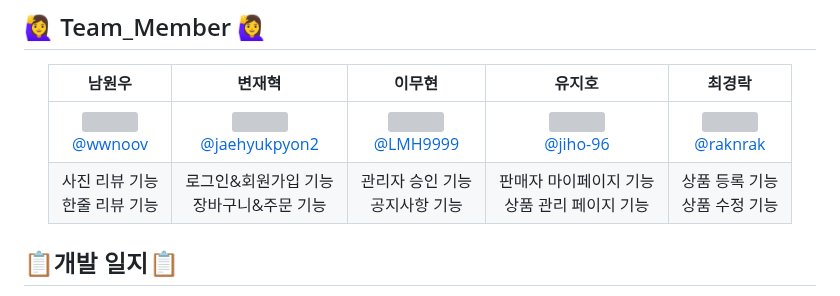
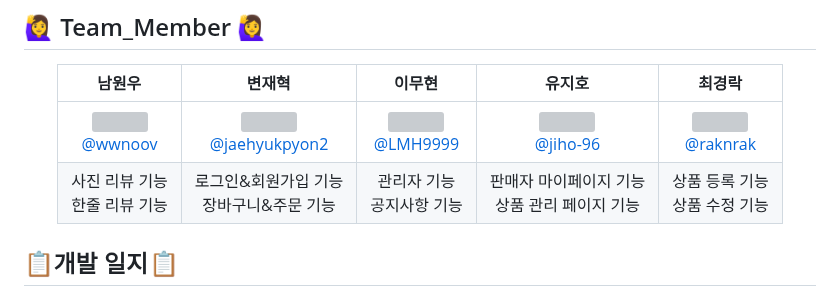
Before and after one commit to DeumE-Project/DeumE-Shop, a Markdown page: README.md, the part around the change. Drawn GitHub-style; grey boxes are pictures that could not be loaded.

```diff
--- a/README.md
+++ b/README.md
@@ -58,7 +58,7 @@
 | **남원우** | **변재혁** | **이무현** | **유지호** | **최경락** |
 | :------: |  :------: | :------: | :------: | :------: |
 | [<img src="https://avatars.githubusercontent.com/u/145524959?v=4" height=150 width=150> <br/> @wwnoov](https://github.com/wwnoov) | [<img src="https://avatars.githubusercontent.com/u/145942491?v=4" height=150 width=150> <br/> @jaehyukpyon2](https://github.com/jaehyukpyon2) |[<img src="https://avatars.githubusercontent.com/u/145963633?v=4" height=150 width=150> <br/> @LMH9999](https://github.com/LMH9999)| [<img src="https://avatars.githubusercontent.com/u/145963790?v=4" height=150 width=150> <br/> @jiho-96](https://github.com/jiho-96)| [<img src="https://avatars.githubusercontent.com/u/140072536?v=4" height=150 width=150> <br/> @raknrak](https://github.com/raknrak) |
-| 사진 리뷰 기능 <br>한줄 리뷰 기능 |로그인&회원가입 기능 <br> 장바구니&주문 기능 | 관리자 승인 기능 <br> 공지사항 기능 | 판매자 마이페이지 기능<br> 상품 관리 페이지 기능 | 상품 등록 기능 <br> 상품 수정 기능|
+| 사진 리뷰 기능 <br>한줄 리뷰 기능 |로그인&회원가입 기능 <br> 장바구니&주문 기능 | 관리자 기능 <br> 공지사항 기능 | 판매자 마이페이지 기능<br> 상품 관리 페이지 기능 | 상품 등록 기능 <br> 상품 수정 기능|
 
 </div>
 
```
